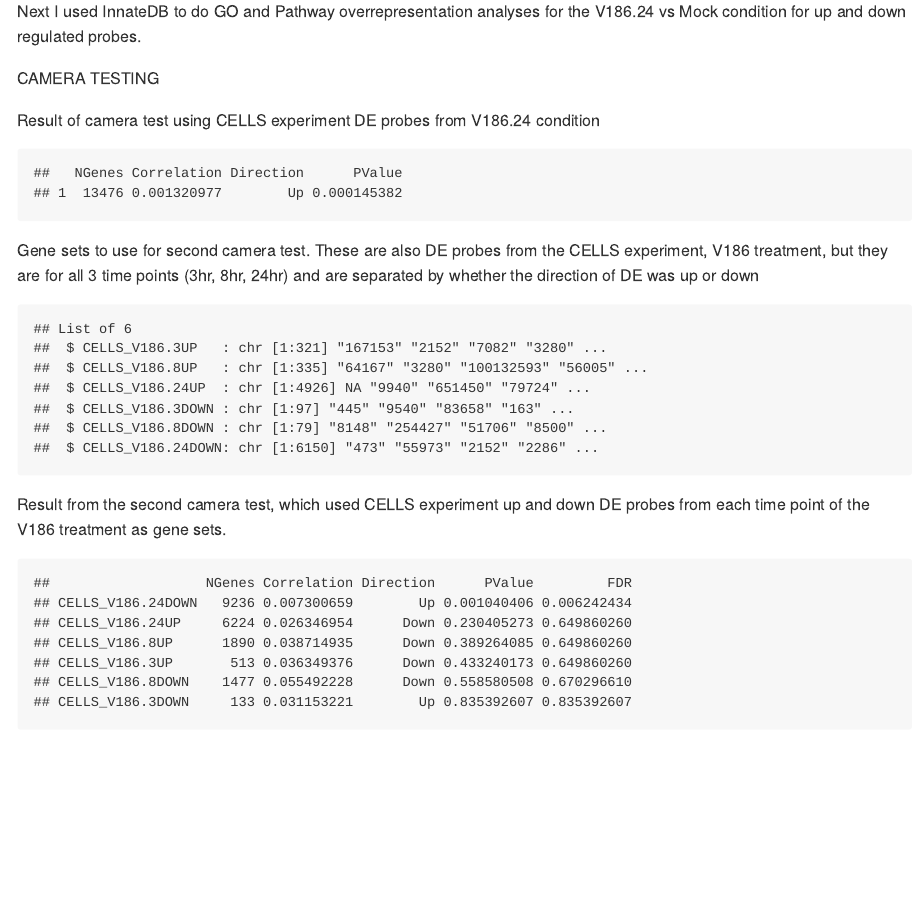
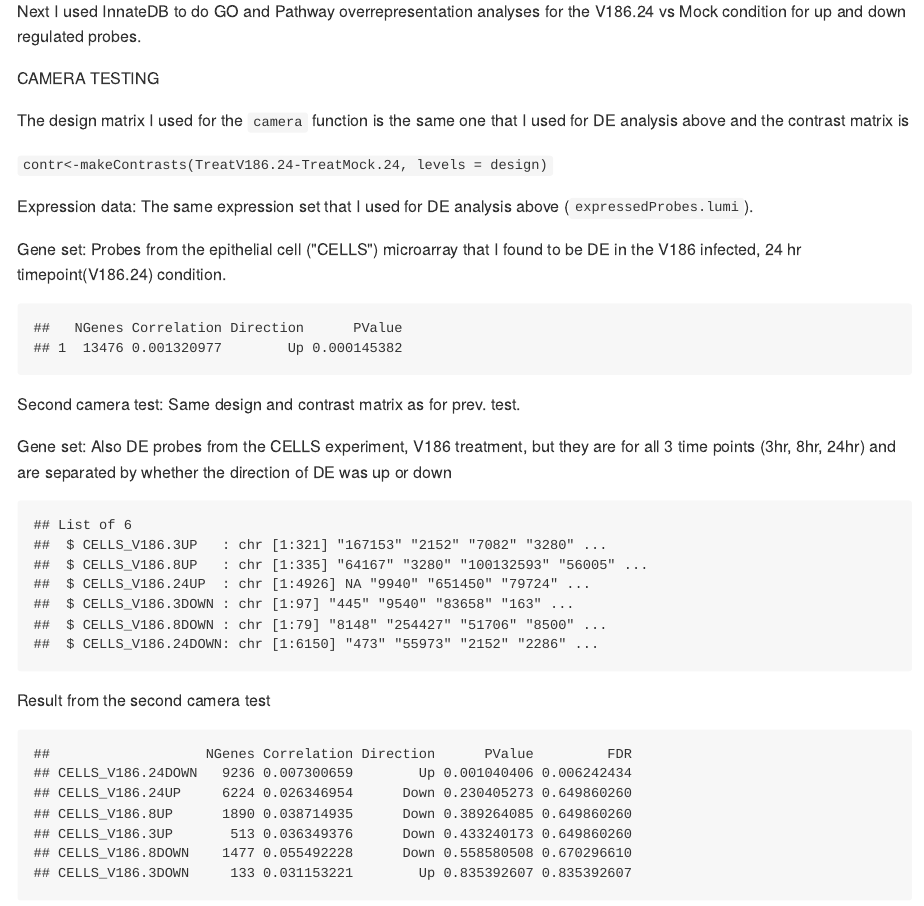
Before and after one commit to ClaireLevy/Herpes-Project-1, an R Markdown document (markdown_vaginal_explant_microarray.Rmd): the page in a window 1100 px wide, from 2390 px down. The pictures show the output file markdown_vaginal_explant_microarray.md that the author committed with the source, drawn offline in the style of GitHub.

Commit message:
Editing markdown text and formatting

````diff
--- a/markdown_vaginal_explant_microarray.Rmd
+++ b/markdown_vaginal_explant_microarray.Rmd
@@ -643,12 +643,16 @@ originalNoGOId<-lapply(shortgeneIDBdata,FUN = function(x) x[x$goTerms == "",])
 
 CAMERA TESTING
 
+The design matrix I used for the `camera` function is the same one that I used for DE analysis above and the contrast matrix is
 
-Result of camera test using CELLS experiment DE probes from V186.24 condition
+`contr<-makeContrasts(TreatV186.24-TreatMock.24, levels = design)`
+
+Expression data: The  same expression set that I used for DE analysis above (`expressedProbes.lumi`).
+
+Gene set: Probes from the epithelial cell ("CELLS") microarray that I found to be DE in the V186 infected, 24 hr timepoint(V186.24) condition.
 
 ```{r,echo=FALSE,message=FALSE, warning=FALSE}
 #trying to use camera function for gene set testing.
-
 
 ##Expression set to use
 load("expressedProbes.lumi.Rdata")
@@ -680,9 +684,11 @@ cameraResult<-camera(y = y, index = index, design = design, contrast = contr )
 cameraResult
 ```
 
-Gene sets to use for second camera test. These are also DE probes from the CELLS experiment, V186 treatment, but they are for all 3 time points (3hr, 8hr, 24hr) and are separated by whether the direction of DE was up or down
+Second camera test:
+Same design and contrast matrix as for prev. test.
 
-
+Gene set:
+Also DE probes from the CELLS experiment, V186 treatment, but they are for all 3 time points (3hr, 8hr, 24hr) and are separated by whether the direction of DE was up or down
 
 
 ```{r,echo=FALSE,message=FALSE, warning=FALSE}
@@ -710,9 +716,7 @@ str(entrezCELLSV186DE)
 
 ```
 
-Result from the second camera test, which used CELLS experiment up and down DE probes from each time point of the V186 treatment as gene sets.
-
-
+Result from the second camera test
 
 ```{r,echo=FALSE,message=FALSE, warning=FALSE}
 ##Expression set to use
````
Also changed, not shown: markdown_vaginal_explant_microarray.md.
